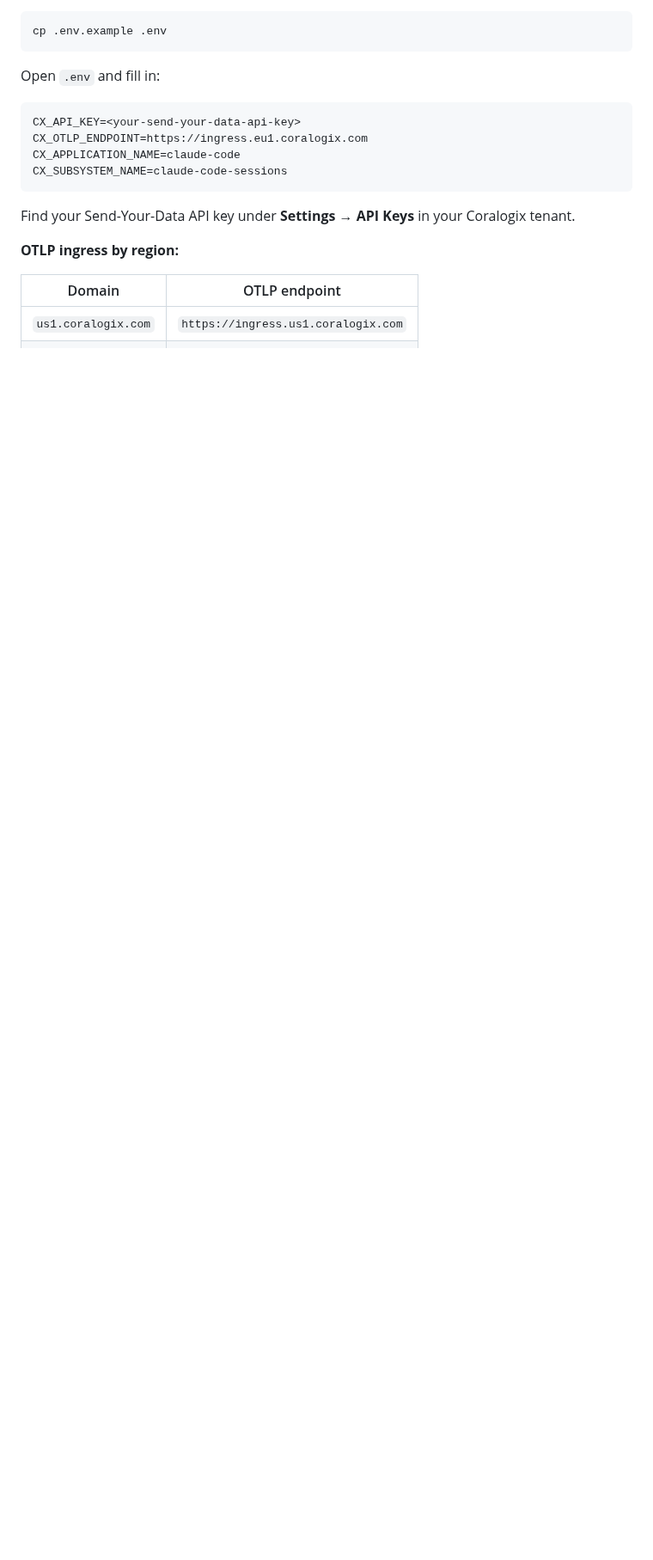
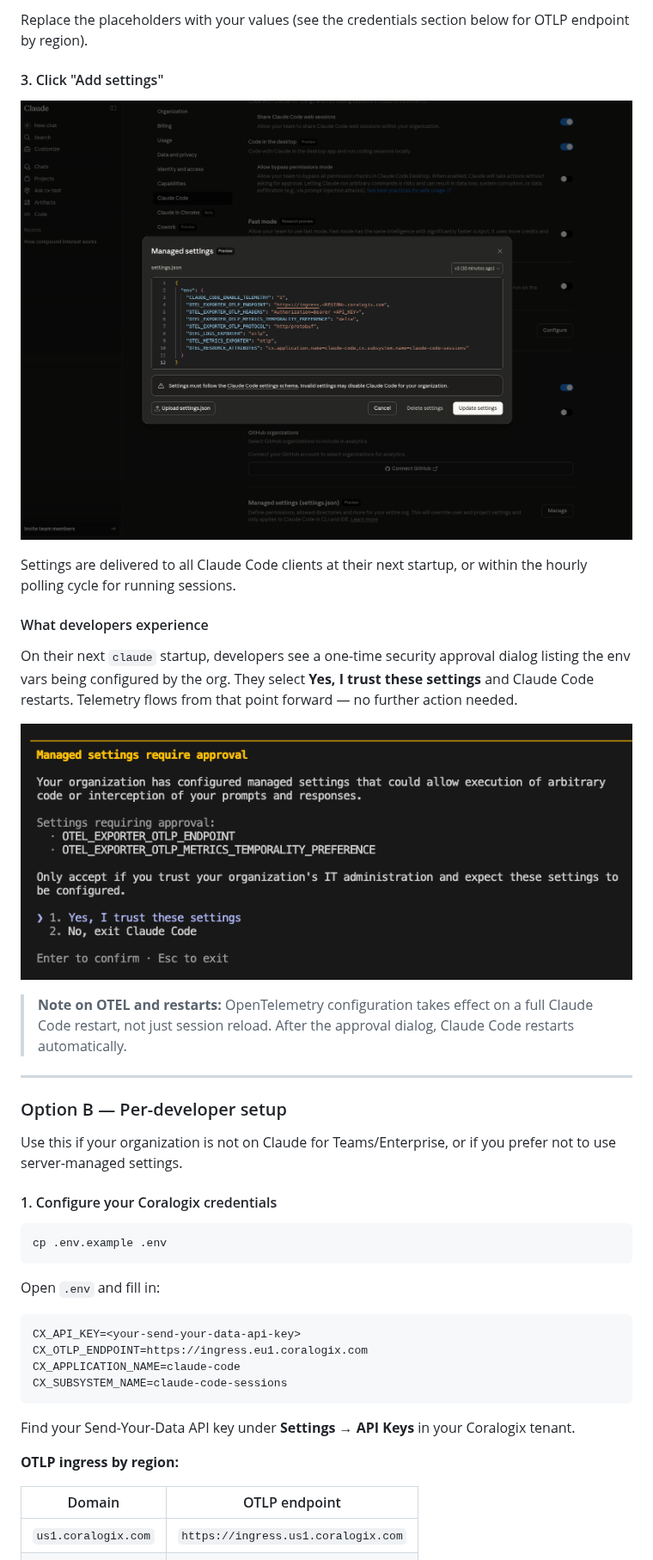
Before and after one commit to coralogix/ai-agent-instrumentation, a Markdown page: claude-code/README.md, the part around one of its changes. Shown at 86% size. GitHub-like rendering; pictures changed too: claude-code/managed-settings-admin.png (added), claude-code/managed-settings-approval.png (added); blank space fills up the shorter version.

````diff
--- a/claude-code/README.md
+++ b/claude-code/README.md
@@ -55,3 +85,26 @@ Every signal carries `session.id`, `user.account_uuid`, `user.email`, `organizat
+Replace the placeholders with your values (see the credentials section below for OTLP endpoint by region).
+
+#### 3. Click "Add settings"
+
+![Claude.ai admin console showing the Managed Settings dialog with the OTLP configuration JSON pasted in](managed-settings-admin.png)
+
+Settings are delivered to all Claude Code clients at their next startup, or within the hourly polling cycle for running sessions.
+
+#### What developers experience
+
+On their next `claude` startup, developers see a one-time security approval dialog listing the env vars being configured by the org. They select **Yes, I trust these settings** and Claude Code restarts. Telemetry flows from that point forward — no further action needed.
+
+![Claude Code terminal showing the managed settings approval prompt listing OTEL env vars](managed-settings-approval.png)
+
+> **Note on OTEL and restarts:** OpenTelemetry configuration takes effect on a full Claude Code restart, not just session reload. After the approval dialog, Claude Code restarts automatically.
+
+---
+
+### Option B — Per-developer setup
+
+Use this if your organization is not on Claude for Teams/Enterprise, or if you prefer not to use server-managed settings.
+
+#### 1. Configure your Coralogix credentials
 
 ```bash
 cp .env.example .env
````
Also changed, not shown: other parts of claude-code/README.md (+35 -5 lines).
